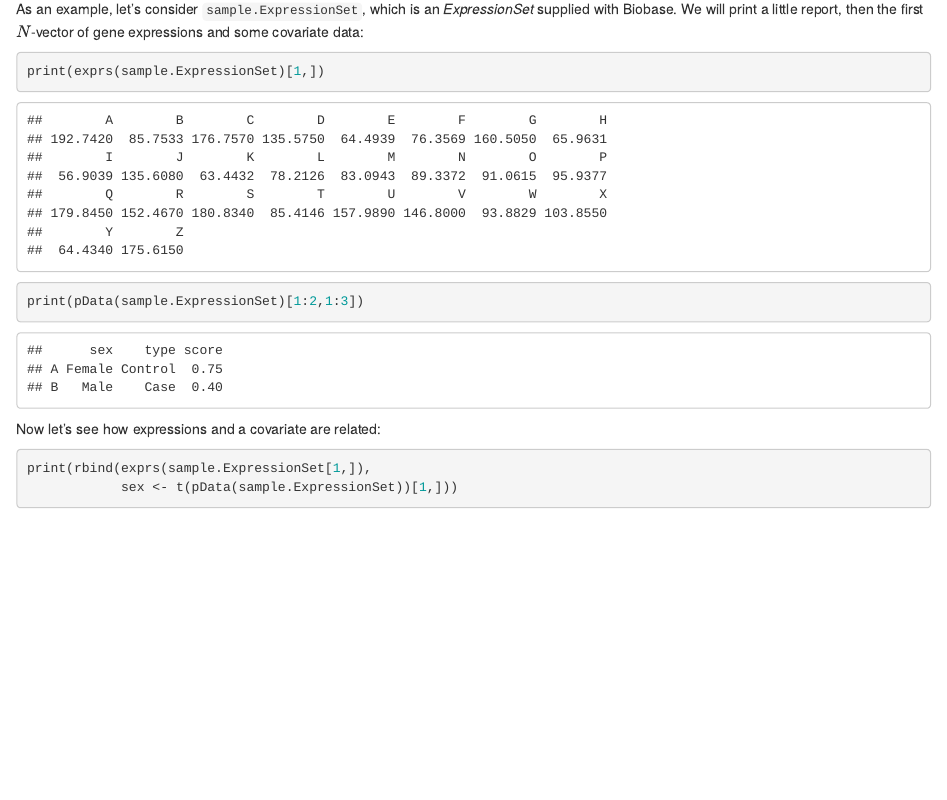
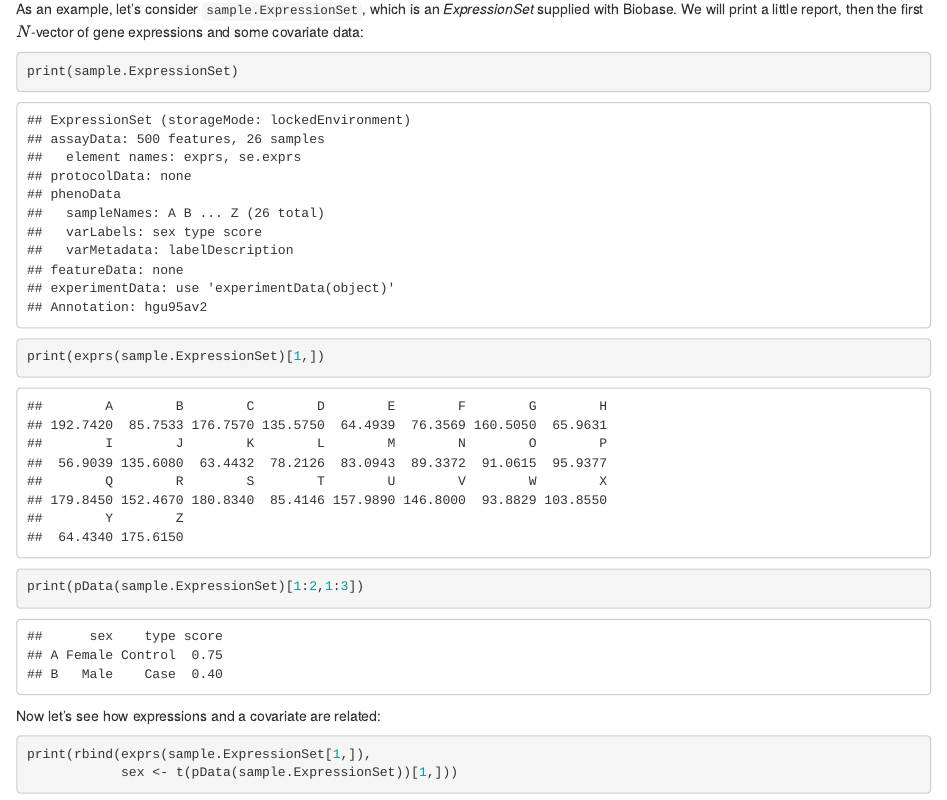
Before and after one commit to Bioconductor/Biobase, an R Markdown document (vignettes/esApply.Rmd): the page in a window 1100 px wide, from 340 px down. Rendered offline with R 4.5, knitr and Pandoc, with nearby package versions; drawn as R Markdown's standard HTML page in place of the format the file asks for.

Commit message:
Update esApply.Rmd

````diff
--- a/vignettes/esApply.Rmd
+++ b/vignettes/esApply.Rmd
@@ -26,6 +26,7 @@ data(sample.ExpressionSet)
 ```
 
 ```{r}
+print(sample.ExpressionSet)
 print(exprs(sample.ExpressionSet)[1,])
 print(pData(sample.ExpressionSet)[1:2,1:3])
 ```
````
